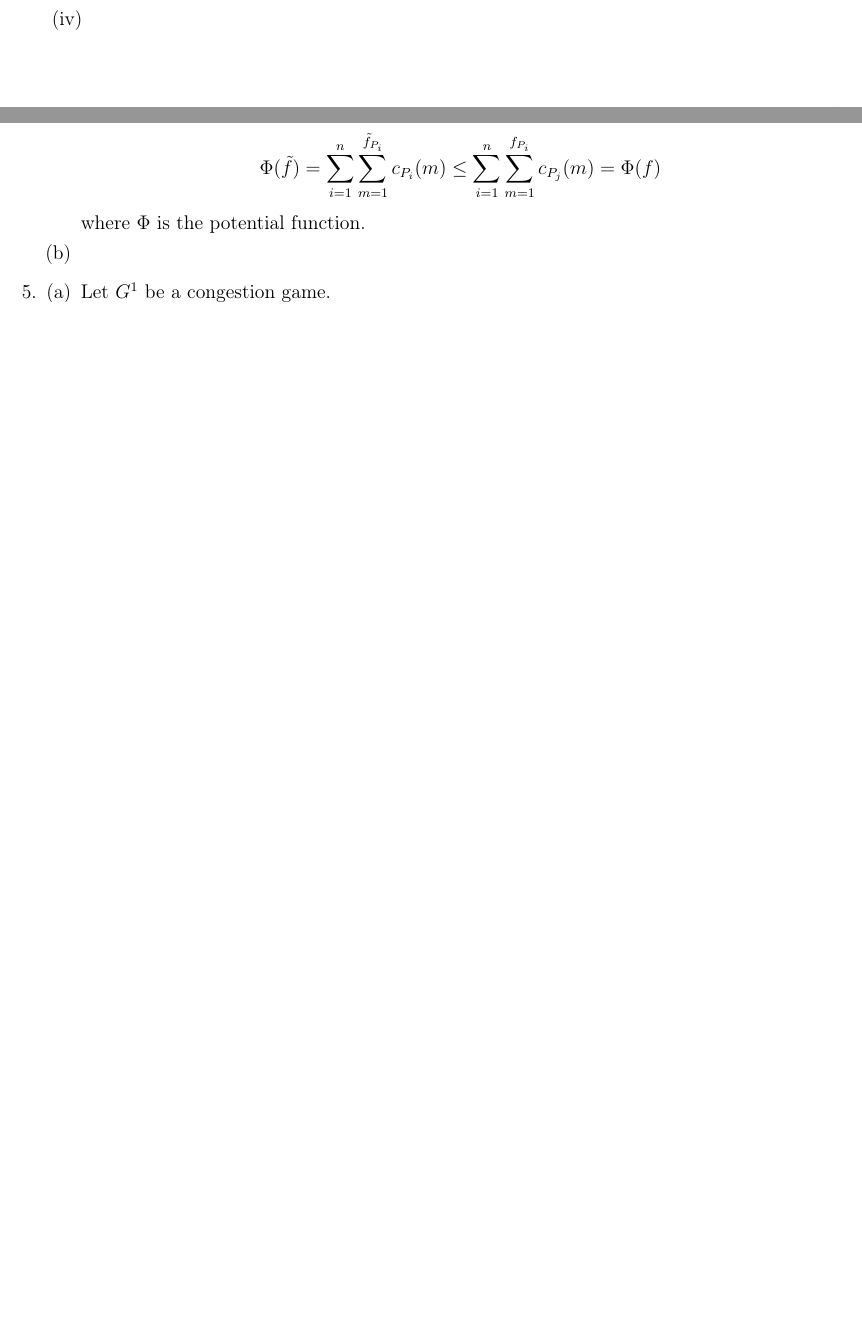
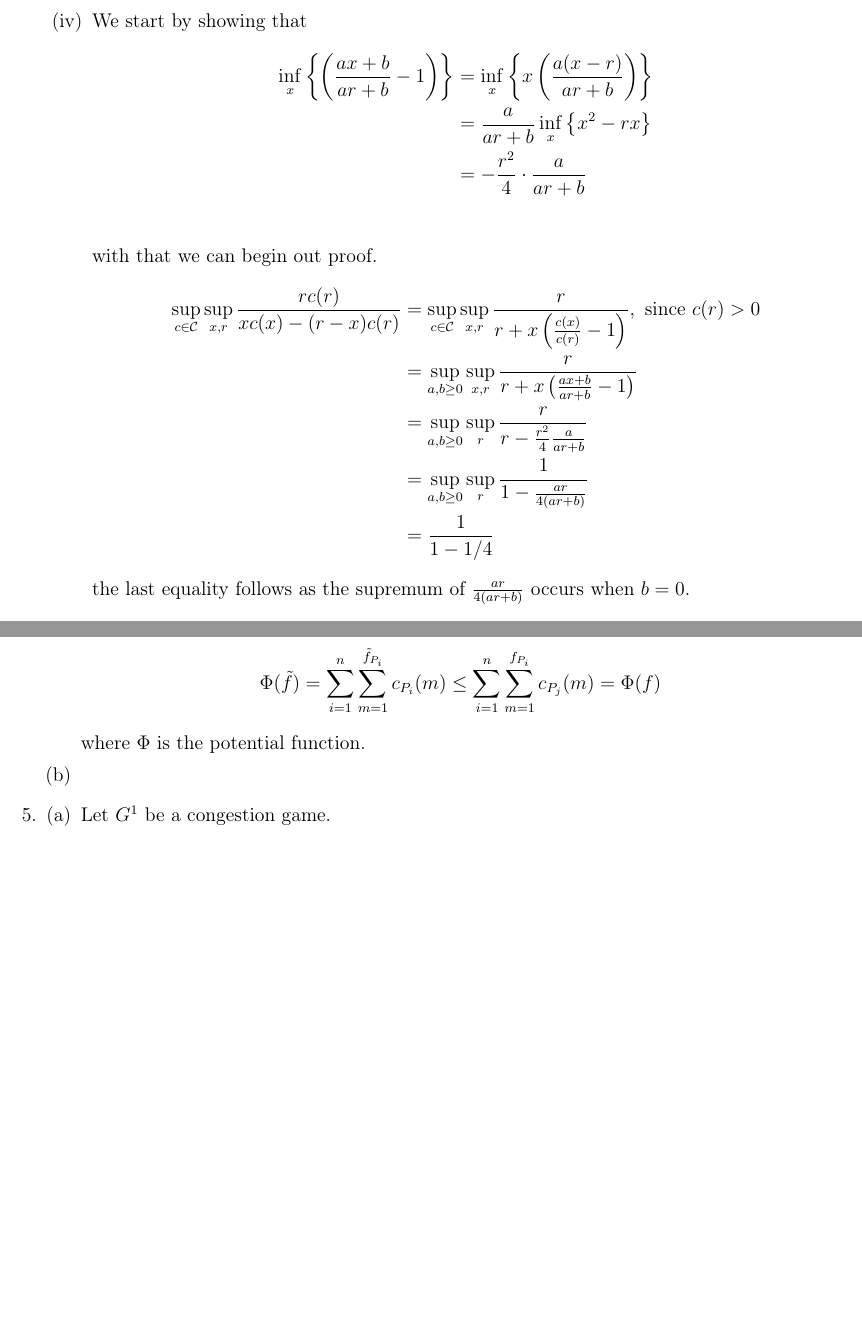
Before and after one commit to zunction/HomeworkTeX, a LaTeX problem sheet (hw1.tex): two parts of pages 1 and 2 of 2 before the commit and two parts of pages 2 and 3 of 3 after it, joined at a grey line, cut at the place of the change, the shorter picture padded with empty space. Compiled offline with pdfLaTeX.

Commit message:
edited agthw

```diff
--- a/hw1.tex
+++ b/hw1.tex
@@ -118,7 +118,22 @@ where $c_p(f)$ denotes the cost of travelling on path $P$ for flow $f$.
 \end{align*}
 where $E$ is the set of directed edges on the graph $G$.
 \item
-\item
+\item We start by showing that
+\begin{align*}
+\inf_{x}\left\{\left(\frac{ax+b}{ar+b}-1\right)\right\}&=\inf_{x}\left\{x\left(\frac{a(x-r)}{ar+b}\right)\right\}\\
+&=\frac{a}{ar+b}\inf_{x}\left\{x^2-rx\right\}\\
+&=-\frac{r^2}{4}\cdot\frac{a}{ar+b}\\
+\end{align*}
+with that we can begin out proof.
+\begin{align*}
+\sup_{c\in \mathcal{C}}\sup_{x,r}\frac{rc(r)}{x c(x)-(r-x)c(r)}&=\sup_{c\in \mathcal{C}}\sup_{x,r}\frac{r}{r +x\left(\frac{c(x)}{c(r)}-1\right)}, \text{ since $c(r)>0$}
+\\
+&=\sup_{a,b\geq0}\sup_{x,r}\frac{r}{r +x\left(\frac{ax+b}{ar+b}-1\right)}\\
+&=\sup_{a,b\geq0}\sup_{r}\frac{r}{r -\frac{r^2}{4}\frac{a}{ar+b}}\\
+&=\sup_{a,b\geq0}\sup_{r}\frac{1}{1 -\frac{ar}{4(ar+b)}}\\
+&=\frac{1}{1-1/4}
+\end{align*}
+the last equality follows as the supremum of $\frac{ar}{4(ar+b)}$ occurs when $b=0$.
 \end{enumerate}
 
 \item
```
Also changed, not shown: hw1.pdf.
